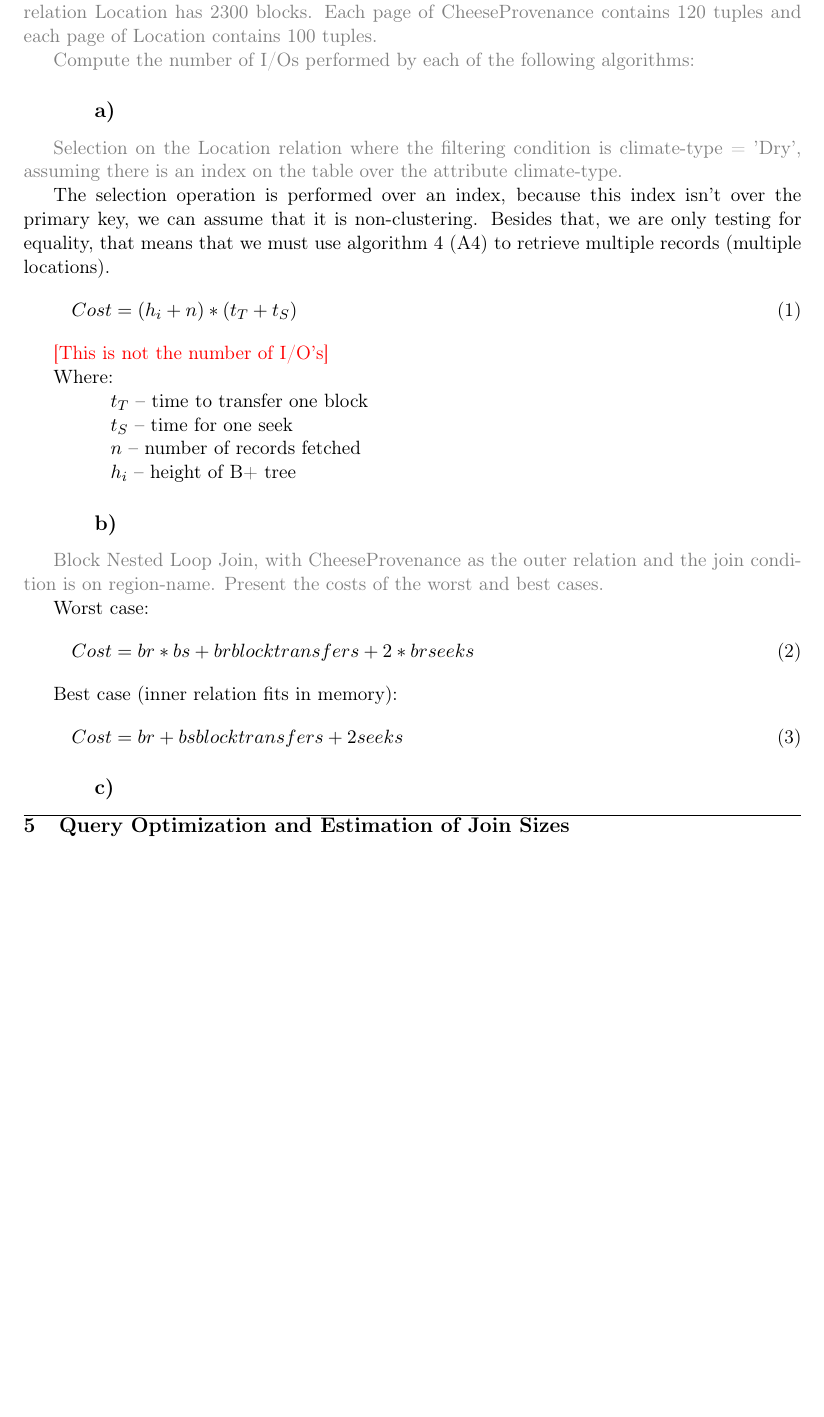
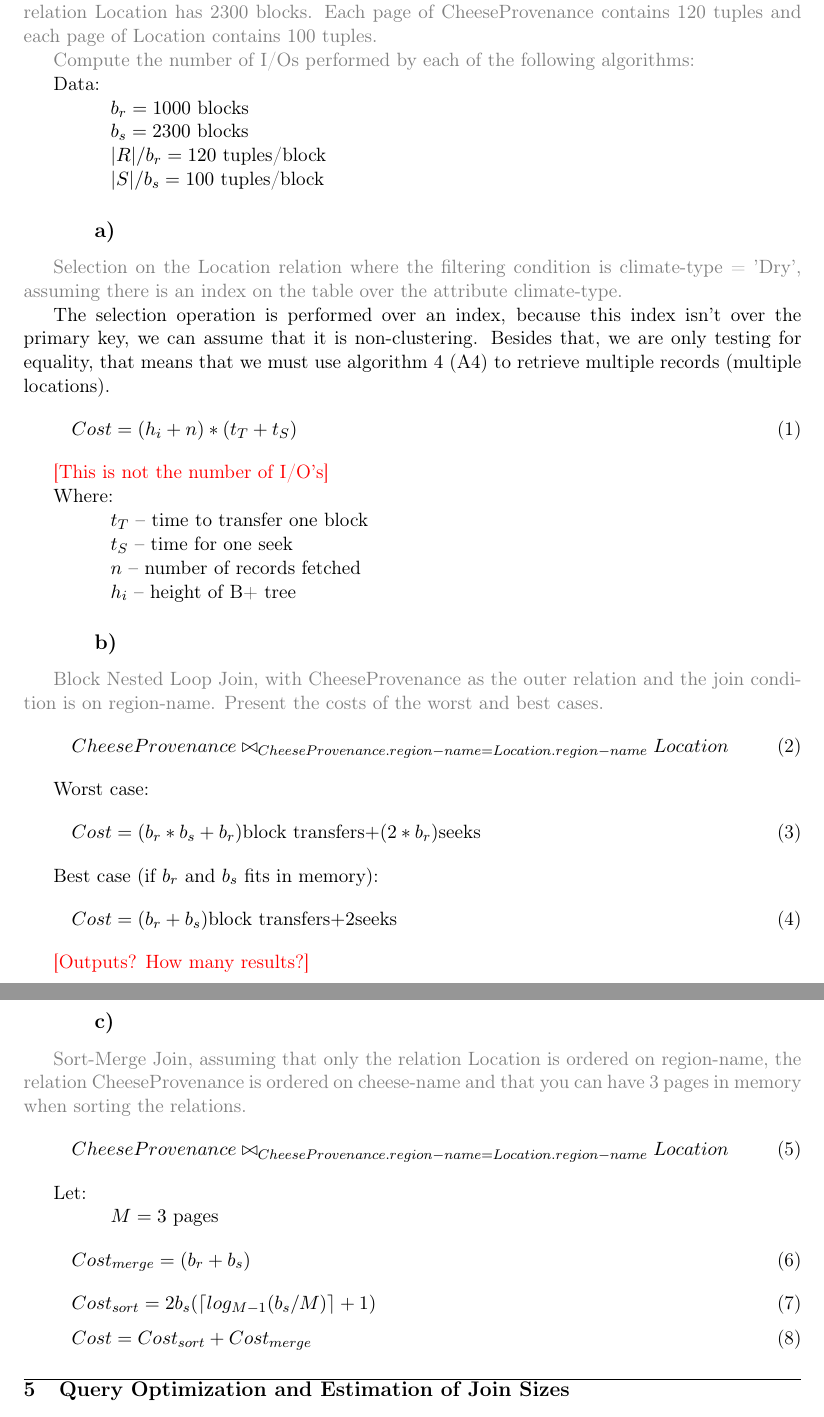
Before and after one commit to bajajerk/aobd_eadw, a LaTeX document (aobd/mp1/report.tex): part of page 3 of 3 before the commit and two parts of pages 3 and 4 of 4 after it, the two joined at a grey line, cut so that both start at the same text, the shorter picture padded with empty space. Compiled offline with pdfLaTeX.

Commit message:
[AOBD] general ex4 answers, we need to check results and provide concrete values

```diff
--- a/aobd/mp1/report.tex
+++ b/aobd/mp1/report.tex
@@ -118,6 +118,17 @@ LOG ON (
 
 {\color{gray} Compute the number of I/Os performed by each of the following algorithms:}
 
+	Data:
+
+	\tab $b_r = 1000$ blocks
+
+	\tab $b_s = 2300$ blocks
+
+	\tab $|R|/b_r = 120$ tuples/block
+
+	\tab $|S|/b_s = 100$ tuples/block
+
+
 	\subsection{}
 	{\color{gray} Selection on the Location relation where the filtering condition is climate-type = 'Dry', assuming there is an index on the table over the attribute climate-type.}
 
@@ -138,14 +149,27 @@ LOG ON (
 
 	\subsection{}
 	{\color{gray} Block Nested Loop Join, with CheeseProvenance as the outer relation and the join condition is on region-name. Present the costs of the worst and best cases.}
+	\begin{equation}CheeseProvenance \bowtie_{CheeseProvenance.region-name=Location.region-name} Location\end{equation}
 
 	Worst case:
-	\begin{equation}Cost = br * bs + br block transfers + 2 * br seeks\end{equation}
+	\begin{equation}Cost = (b_r * b_s + b_r) $block transfers$ + (2 * b_r) $seeks$\end{equation}
 
-	Best case (inner relation fits in memory):
-	\begin{equation}Cost = br + bs block transfers + 2 seeks\end{equation}
+	Best case (if $b_r$ and $b_s$ fits in memory):
+	\begin{equation}Cost = (b_r + b_s) $block transfers$+ 2 $seeks$\end{equation}
+
+	{\color{red} [Outputs? How many results?]}
 
 	\subsection{}
+	{\color{gray}Sort-Merge Join, assuming that only the relation Location is ordered on region-name, the relation CheeseProvenance is ordered on cheese-name and that you can have 3 pages in memory when sorting the relations.}
+	\begin{equation}CheeseProvenance \bowtie_{CheeseProvenance.region-name=Location.region-name} Location\end{equation}
+
+	Let:
+
+	\tab $M = 3$ pages
+	\begin{equation}Cost_{merge} = (b_r + b_s) \end{equation}
+	\begin{equation}Cost_{sort} = 2b_s(\lceil log_{M-1}(b_s/M) \rceil+1) \end{equation}
+	\begin{equation}Cost = Cost_{sort} + Cost_{merge} \end{equation}
+
 
 \section{Query Optimization and Estimation of Join Sizes}
 
```
Also changed, not shown: aobd/mp1/report.pdf, 1 other file.
